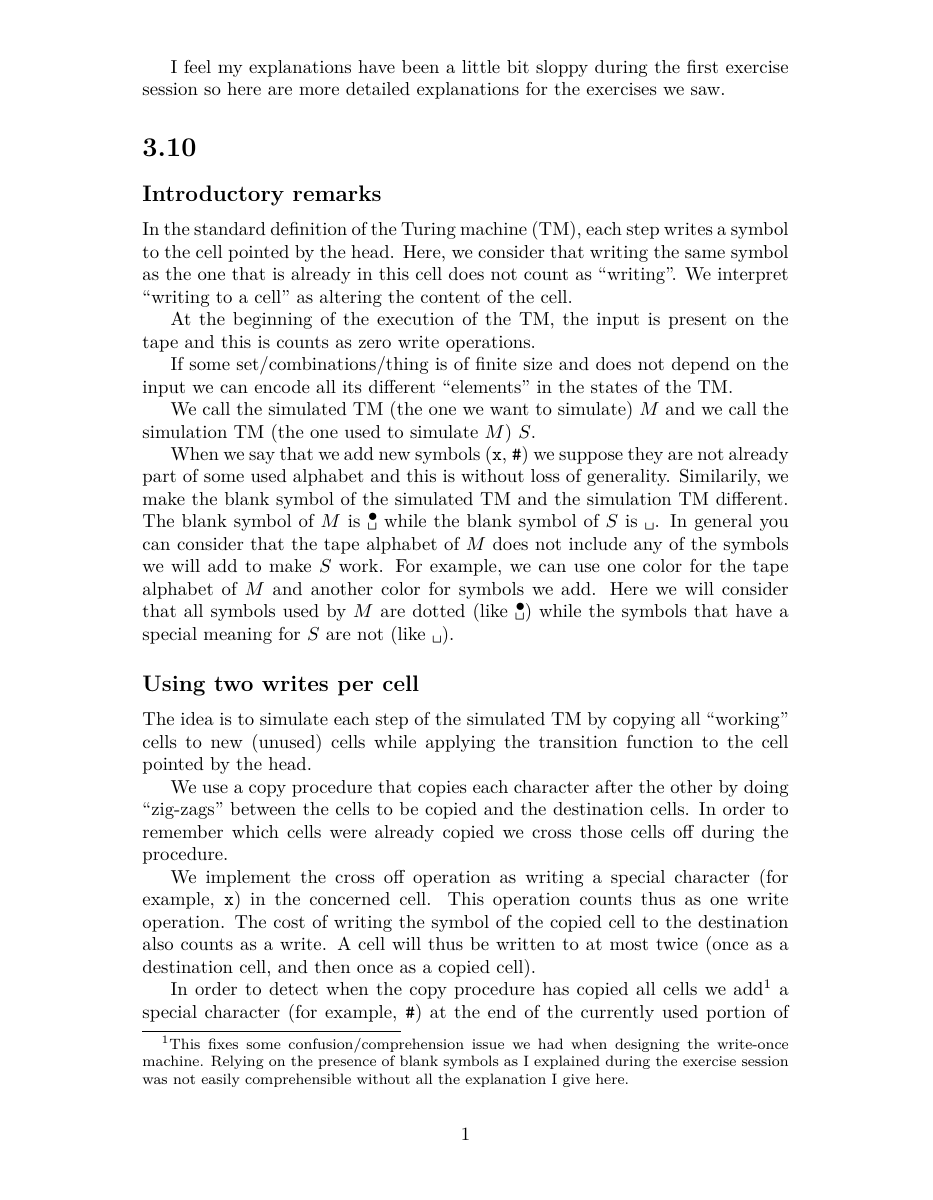
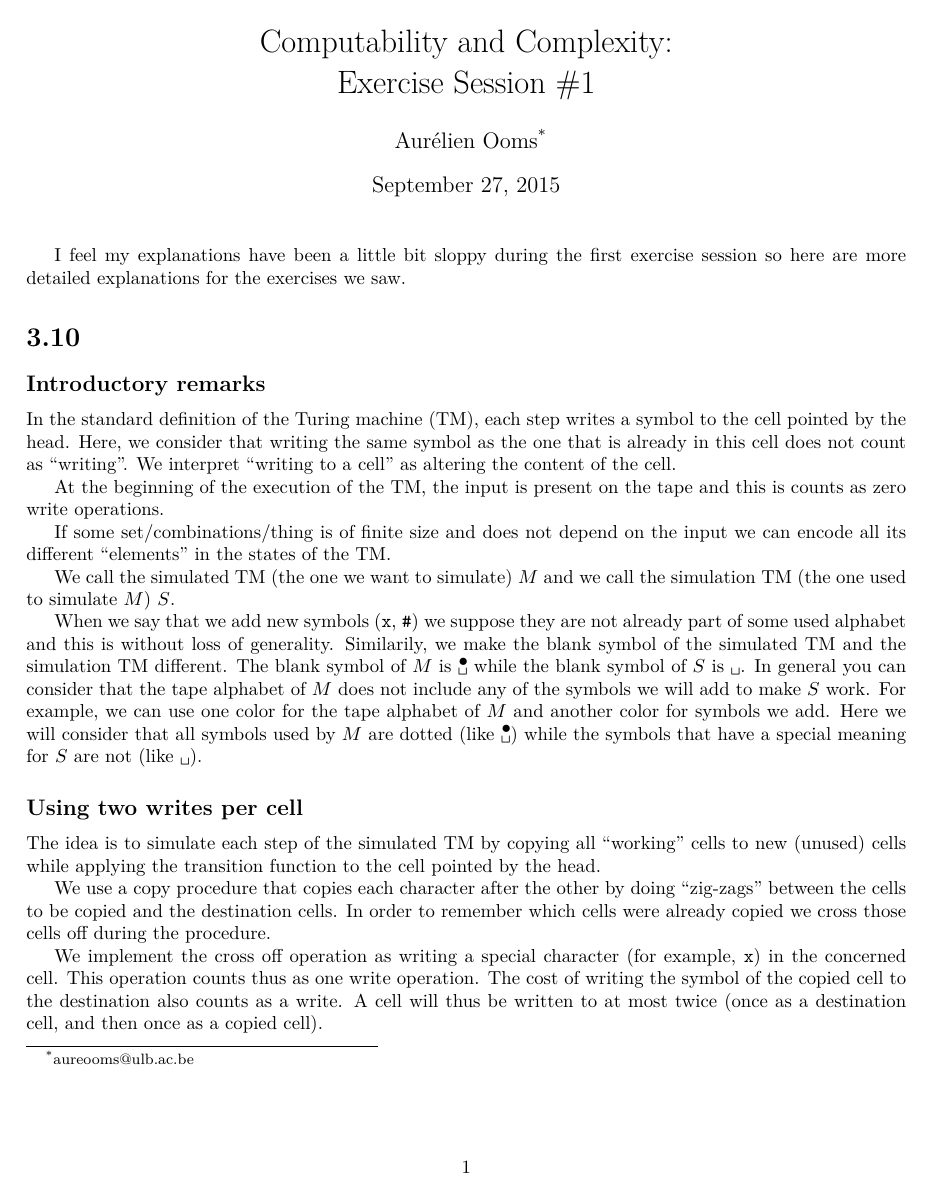
Before and after one commit to aureooms-ulb/infof408-corrections, a LaTeX document (1/correction-1.tex): page 1 of 5 before the commit and page 1 of 4 after it. Compiled offline with XeLaTeX.

Commit message:
formatting and title

```diff
--- a/1/correction-1.tex
+++ b/1/correction-1.tex
@@ -1,4 +1,10 @@
 \documentclass{article}
+
+\usepackage{fontspec}
+\usepackage{xunicode}
+\usepackage{xltxtra}
+
+\usepackage{fullpage}
 
 \usepackage{url}
 \usepackage{amsmath}
@@ -16,7 +22,13 @@
 \newcommand{\e}{\texttt{\#}}
 \newcommand{\st}{\colon\,}
 \newcommand{\TM}{TM}
+
+\title{Computability and Complexity:\\Exercise Session \#1}
+\author{Aurélien Ooms\footnote{aureooms@ulb.ac.be}}
+\date{\today}
+
 \begin{document}
+\maketitle
 
 I feel my explanations have been a little bit sloppy during the first exercise
 session so here are more detailed explanations for the exercises we saw.
```
